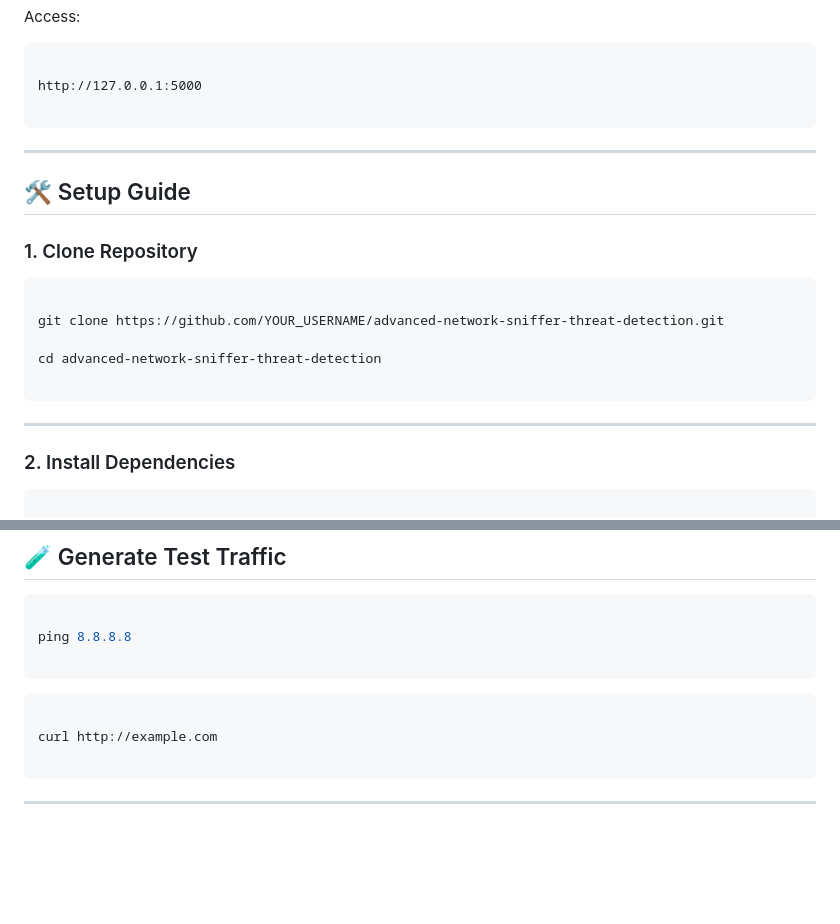
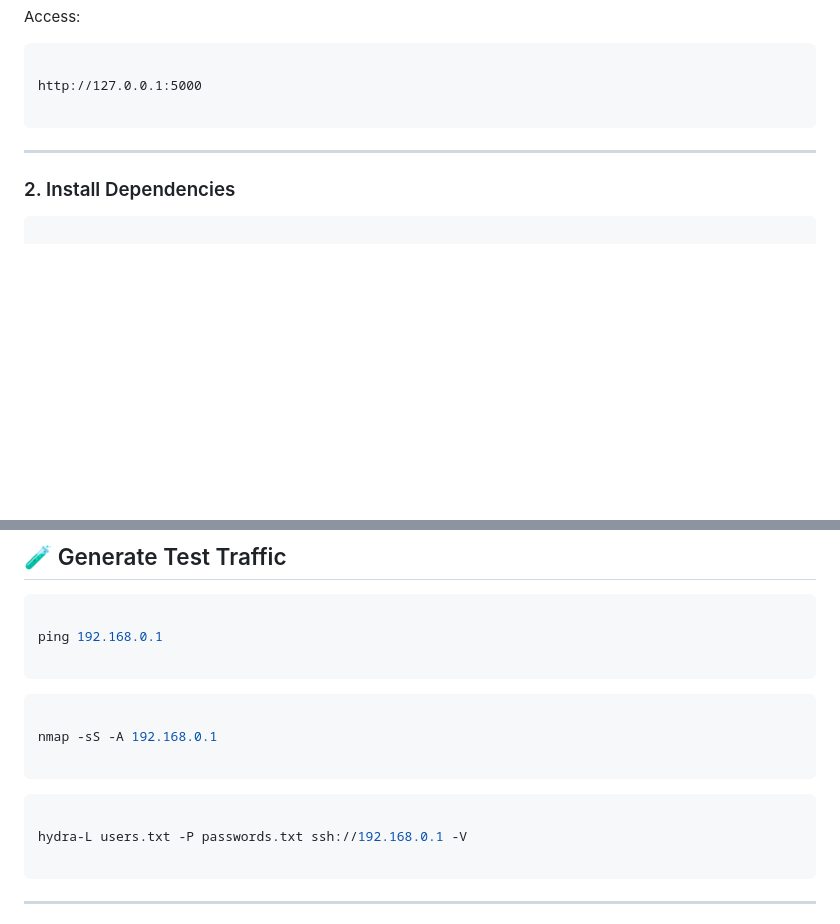
Before and after one commit to adeolaquadri29-ctrl/advance-network-sniffer-threat-detecton, a Markdown page: README.md, 2 parts joined by grey strips. Drawn GitHub-style; blank space fills up the shorter version.

Commit message:
Update README by removing setup guide and modifying tests
Removed setup guide and updated test traffic commands.

````diff
--- a/README.md
+++ b/README.md
@@ -189,20 +189,6 @@ http://127.0.0.1:5000
 
 ---
 
-## 🛠️ Setup Guide
-
-### 1. Clone Repository
-
-```bash
-
-git clone https://github.com/YOUR_USERNAME/advanced-network-sniffer-threat-detection.git
-
-cd advanced-network-sniffer-threat-detection
-
-```
-
----
-
 ### 2. Install Dependencies
 
 ```bash
@@ -233,13 +219,19 @@ sudo python3 app.py
 
 ```bash
 
-ping 8.8.8.8
+ping 192.168.0.1
 
 ```
 
 ```bash
 
-curl http://example.com
+nmap -sS -A 192.168.0.1
+
+```
+
+```bash
+
+hydra-L users.txt -P passwords.txt ssh://192.168.0.1 -V
 
 ```
 
````
